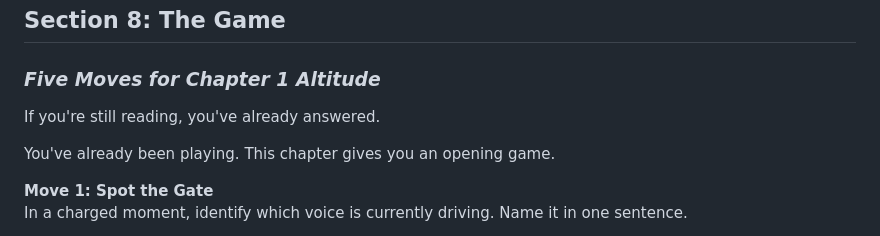
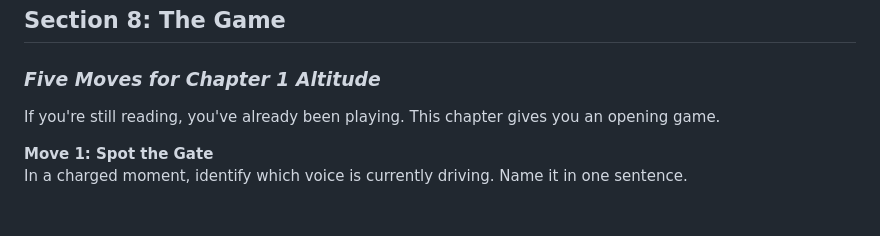
Before and after one commit to wendell-britt/mtgoa-manuscript, a Markdown page: chapters/ch1-SHAMAN/CHAPTER1_FULL_DRAFT.md, the part around one of its changes. Rendered like a GitHub page; blank space fills up the shorter version.

Commit message:
EDIT: ch1-SHAMAN prose updated

```diff
--- a/chapters/ch1-SHAMAN/CHAPTER1_FULL_DRAFT.md
+++ b/chapters/ch1-SHAMAN/CHAPTER1_FULL_DRAFT.md
@@ -384,9 +437,7 @@ This is why the Forest matters. Not because it's poetic. Because from the center
 ## Section 8: The Game
 ### *Five Moves for Chapter 1 Altitude*
 
-If you're still reading, you've already answered.
-
-You've already been playing. This chapter gives you an opening game.
+If you're still reading, you've already been playing. This chapter gives you an opening game.
 
 **Move 1: Spot the Gate**
 In a charged moment, identify which voice is currently driving. Name it in one sentence.
```
Also changed, not shown: other parts of chapters/ch1-SHAMAN/CHAPTER1_FULL_DRAFT.md (+53 -0 lines), SPEC_6_SABOTAGING_BELIEFS.md (+20 -7 lines), SPEC_MANUSCRIPT_INTEGRATION.md (added, +247 -0 lines).
